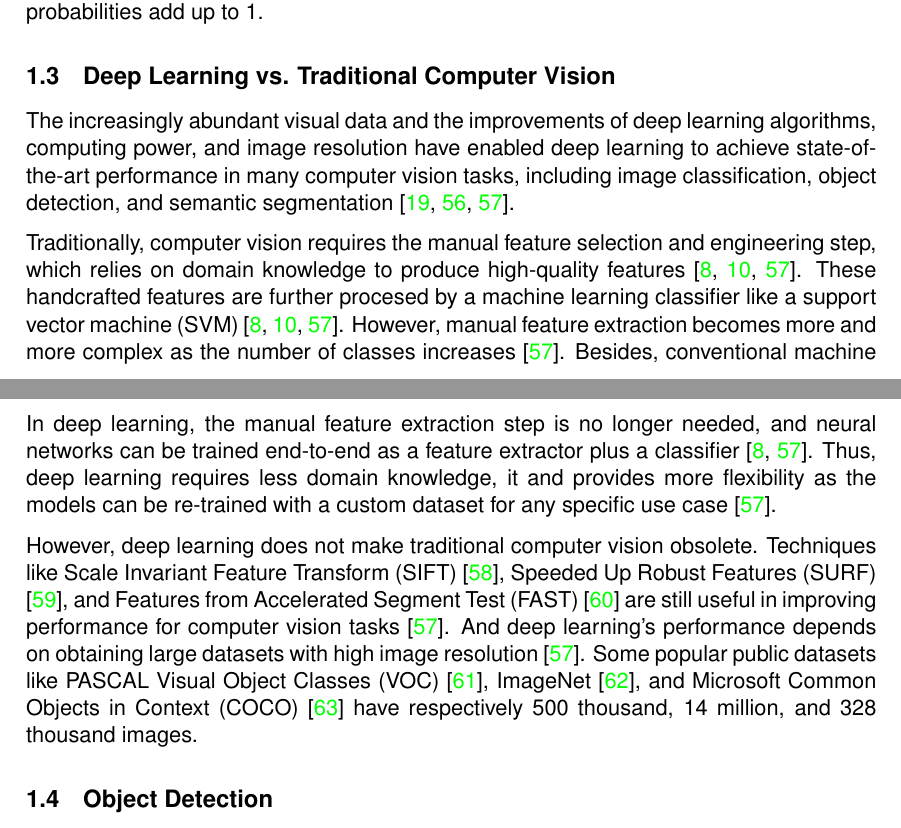
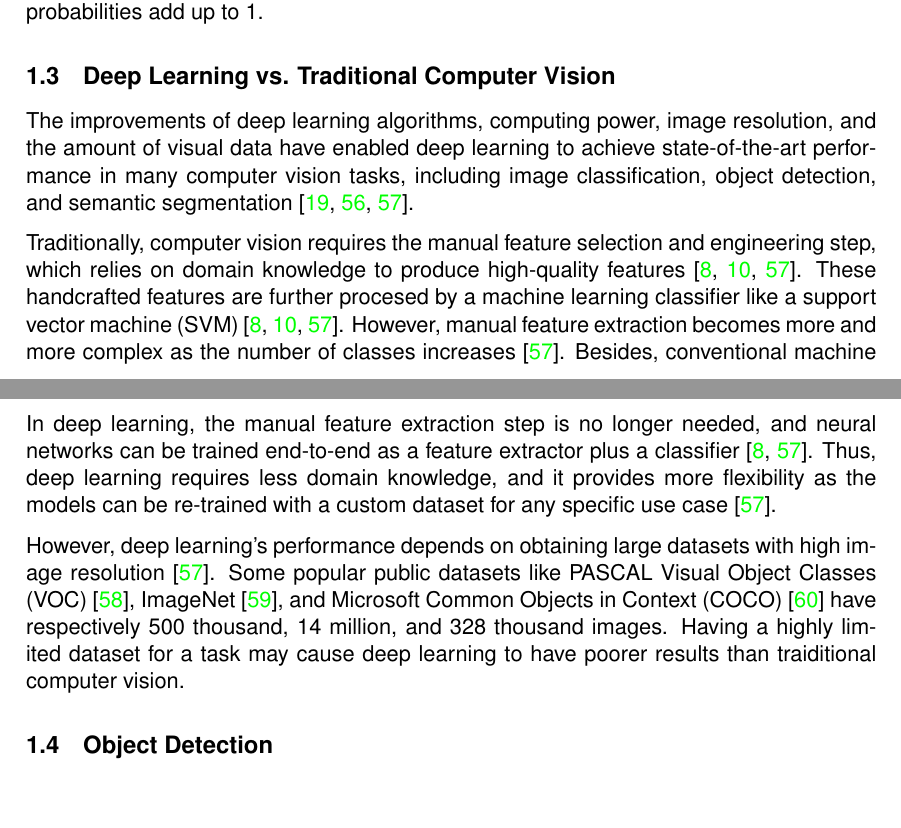
Before and after one commit to tillchen/amphora_object_detection, a LaTeX thesis (thesis/Tianyao_Chen_bachelor_thesis.tex): two parts of pages 10 and 11 of 32, joined at a grey line, cut so that both start at the same text, the shorter picture padded with empty space. Compiled offline with pdfLaTeX.

Commit message:
Refine 1.3

```diff
--- a/thesis/Tianyao_Chen_bachelor_thesis.tex
+++ b/thesis/Tianyao_Chen_bachelor_thesis.tex
@@ -370,9 +370,9 @@
 
   \label{sec:dlvscv}
 
-  The increasingly abundant visual data and the improvements of deep learning algorithms, computing power, and image
-  resolution have enabled deep learning to achieve state-of-the-art performance in many computer vision tasks, including
-  image classification, object detection, and semantic segmentation \cite{qin2015underwater, voulodimos2018deep, o2019deep}.
+  The improvements of deep learning algorithms, computing power, image resolution, and the amount of visual data have
+  enabled deep learning to achieve state-of-the-art performance in many computer vision tasks, including image
+  classification, object detection, and semantic segmentation \cite{qin2015underwater, voulodimos2018deep, o2019deep}.
 
   Traditionally, computer vision requires the manual feature selection and engineering step, which relies on domain knowledge
   to produce high-quality features \cite{elgendy2020deep, zhao2019object, o2019deep}. These handcrafted features are further
@@ -383,7 +383,7 @@
 
   In deep learning, the manual feature extraction step is no longer needed, and neural networks can be trained end-to-end
   as a feature extractor plus a classifier \cite{elgendy2020deep, o2019deep}. Thus, deep learning requires less domain
-  knowledge, it and provides more flexibility as the models can be re-trained with a custom dataset for any specific use
+  knowledge, and it provides more flexibility as the models can be re-trained with a custom dataset for any specific use
   case \cite{o2019deep}.
 
   \begin{figure}[ht]
@@ -393,13 +393,11 @@
     \caption{(a) Traditional computer vision workflow. (b) Deep learning workflow. Source: \cite{o2019deep}.}
   \end{figure}
 
-  However, deep learning does not make traditional computer vision obsolete. Techniques like Scale Invariant Feature Transform
-  (SIFT) \cite{karami2017image}, Speeded Up Robust Features (SURF) \cite{bay2006surf}, and Features from Accelerated
-  Segment Test (FAST) \cite{rosten2006machine} are still useful in improving performance for computer vision tasks
-  \cite{o2019deep}. And deep learning's performance depends on obtaining large datasets with high image resolution \cite{o2019deep}.
+  However, deep learning's performance depends on obtaining large datasets with high image resolution \cite{o2019deep}.
   Some popular public datasets like PASCAL Visual Object Classes (VOC) \cite{everingham2010pascal}, ImageNet
   \cite{russakovsky2015imagenet}, and Microsoft Common Objects in Context (COCO) \cite{lin2014microsoft}
-  have respectively 500 thousand, 14 million, and 328 thousand images.
+  have respectively 500 thousand, 14 million, and 328 thousand images. Having a highly limited dataset for a task may
+  cause deep learning to have poorer results than traiditional computer vision.
 
   \subsection{Object Detection}
 
```
Also changed, not shown: thesis/Tianyao_Chen_bachelor_thesis.bib (+0 -22 lines), thesis/Tianyao_Chen_bachelor_thesis.bbl, 7 other files.
